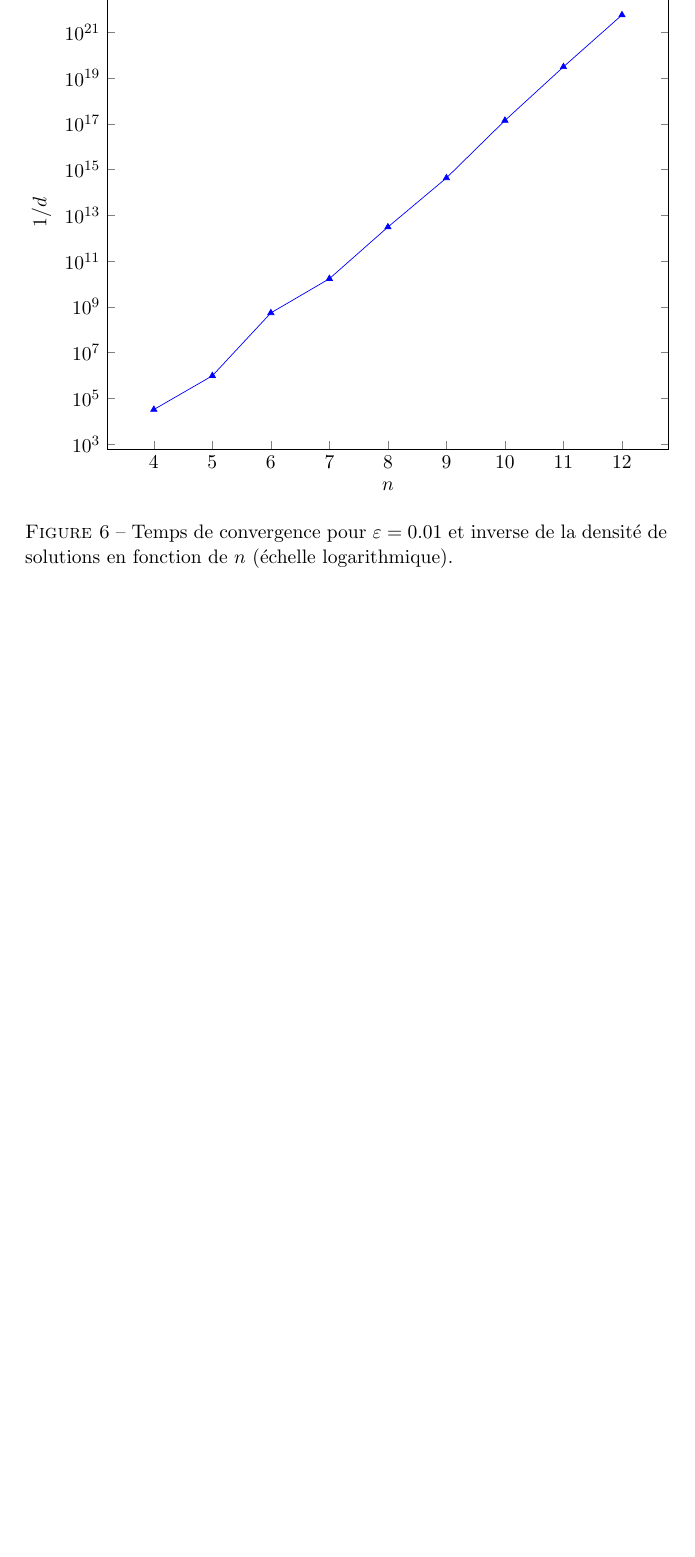
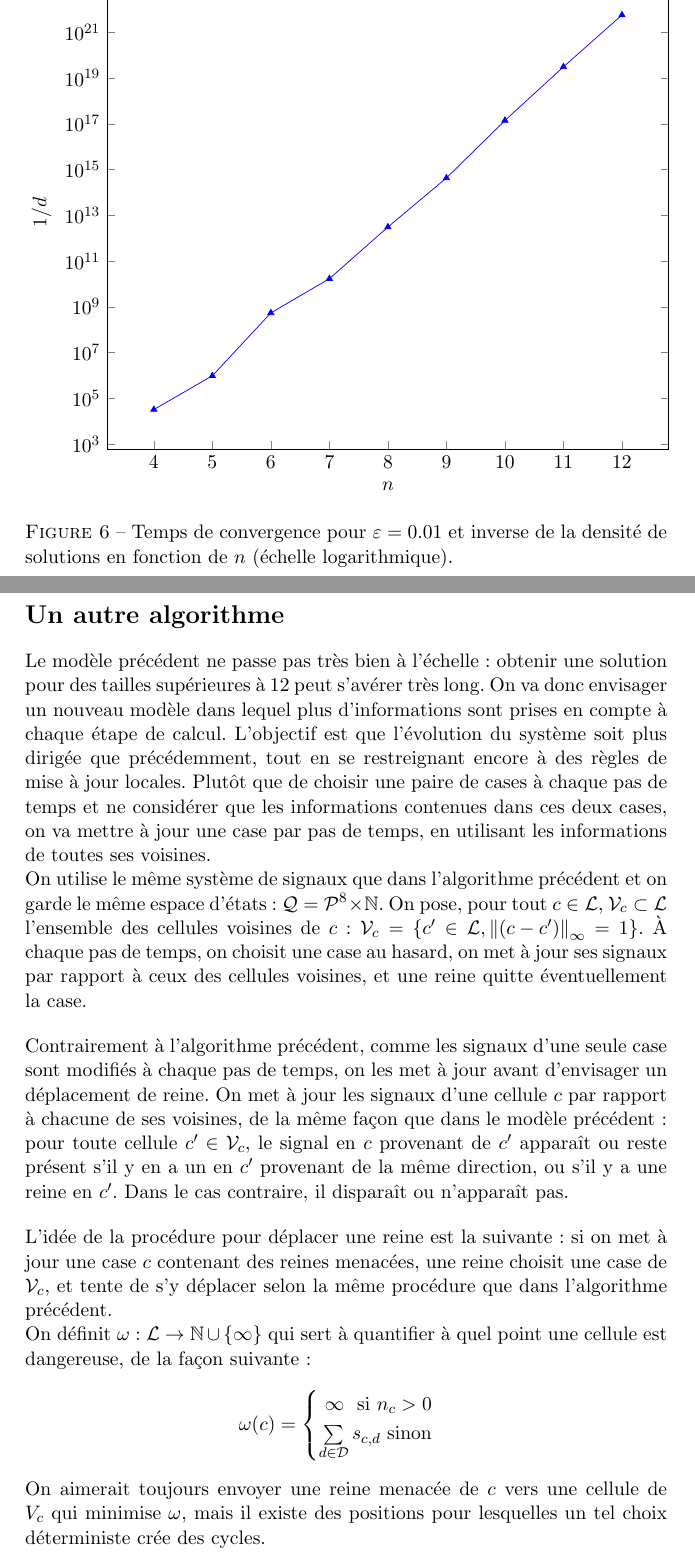
Before and after one commit to raphaelrieuhelft/nreines, a LaTeX document (nreines.tex): part of page 11 of 12 before the commit and two parts of pages 11 and 12 of 14 after it, the two joined at a grey line, cut so that both start at the same text, the shorter picture padded with empty space. Compiled offline with pdfLaTeX.

Commit message:
update9 ajouté au pdf

```diff
--- a/nreines.tex
+++ b/nreines.tex
@@ -50,6 +50,7 @@
 \newcommand{\Sg}{\textsc{safego}}
 \newcommand{\M}{\textsc{move}}
 \newcommand{\E}{\mathcal{E}}
+\newcommand{\V}{\mathcal V}
 \setlength{\parindent}{0pt}
 
 
@@ -510,3 +511,29 @@ La figure $6$ représente l'évolution du temps de convergence en fonction de $n
   \caption{Temps de convergence pour $\varepsilon=0.01$ et inverse de la densité de solutions en fonction de $n$  (échelle logarithmique).}
 \end{figure}
 
+
+\section*{Un autre algorithme}
+
+Le modèle précédent ne passe pas très bien à l'échelle : obtenir une solution pour des tailles supérieures à $12$ peut s'avérer très long. On va donc envisager un nouveau modèle dans lequel plus d'informations sont prises en compte à chaque étape de calcul. L'objectif est que l'évolution du système soit plus dirigée que précédemment, tout en se restreignant encore à des règles de mise à jour locales. Plutôt que de choisir une paire de cases à chaque pas de temps et ne considérer que les informations contenues dans ces deux cases, on va mettre à jour une case par pas de temps, en utilisant les informations de toutes ses voisines.
+
+On utilise le même système de signaux que dans l'algorithme précédent et on garde le même espace d'états : $\mathcal{Q} = {\mathcal{P}^8}\times\N$. On pose, pour tout $c\in\La$, $\V_c\subset\La$ l'ensemble des cellules voisines de $c$ : $\V_c = \{c' \in \La, \norm{(c-c')}_\infty = 1\}$.
+À chaque pas de temps, on choisit une case au hasard, on met à jour ses signaux par rapport à ceux des cellules voisines, et une reine quitte éventuellement la case.
+
+%On se donne $(u_t)_{t\in\N} \in \La^\N$ la suite des cellules mises à jour, et $(x_t)$ la suite des configurations, et on va définir $\mathcal{F'} : \E\times\La\to\E$ telle que $\mathcal{F'}(x_t,u_t) = x_{t+1}$.
+
+\bigskip
+
+Contrairement à l'algorithme précédent, comme les signaux d'une seule case sont modifiés à chaque pas de temps, on les met à jour avant d'envisager un déplacement de reine. On met à jour les signaux d'une cellule $c$ par rapport à chacune de ses voisines, de la même façon que dans le modèle précédent : pour toute cellule $c'\in\V_c$, le signal en $c$ provenant de $c'$ apparaît ou reste présent s'il y en a un en $c'$ provenant de la même direction, ou s'il y a une reine en $c'$. Dans le cas contraire, il disparaît ou n'apparaît pas.
+\bigskip
+
+L'idée de la procédure pour déplacer une reine est la suivante : si on met à jour une case $c$ contenant des reines menacées, une reine choisit une case de $\V_c$, et tente de s'y déplacer selon la même procédure que dans l'algorithme précédent.
+
+On définit $\omega : \La\to\N\cup\{\infty\}$ qui sert à quantifier à quel point une cellule est dangereuse, de la façon suivante : \[
+\omega(c) =
+\begin{cases}
+  \hfill \infty \hfill \text{ si $n_c > 0$}\\
+  \hfill \sum\limits_{d\in\D}s_{c,d} \hfill \text{ sinon}
+\end{cases}
+\]
+
+On aimerait toujours envoyer une reine menacée de $c$ vers une cellule de $V_c$ qui minimise $\omega$, mais il existe des positions pour lesquelles un tel choix déterministe crée des cycles.
```
Also changed, not shown: nreines.pdf, nreines.tex (40 more changed lines), 17 other files.
